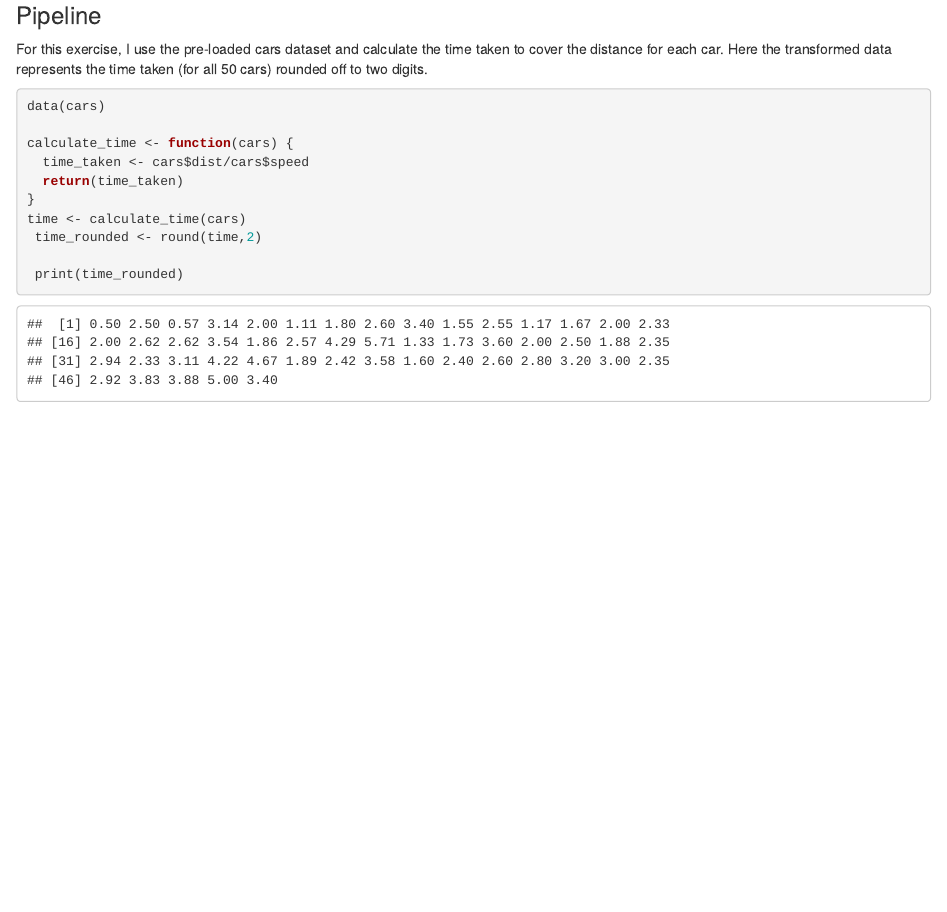
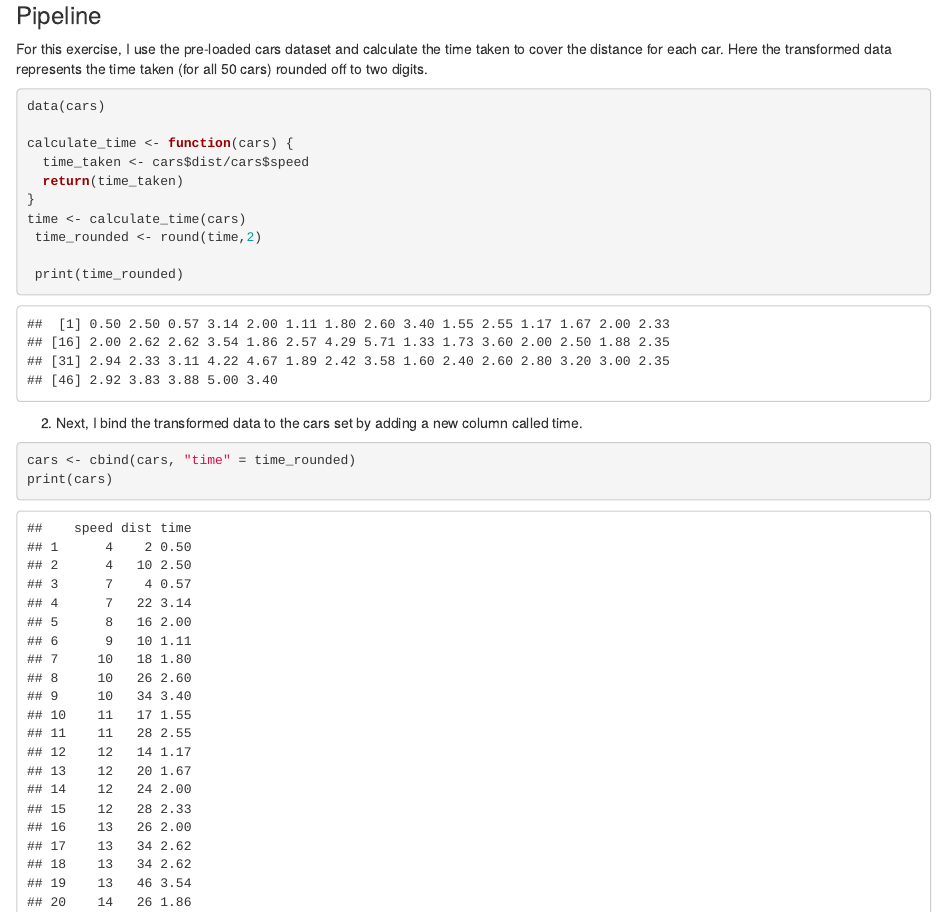
Before and after one commit to prachianeja/formative-repo, an R Markdown document (formative.Rmd): the page in a window 1100 px wide, from 190 px down. Rendered offline with R 4.5, knitr and Pandoc, with nearby package versions.

Commit message:
Added second function

````diff
--- a/formative.Rmd
+++ b/formative.Rmd
@@ -26,3 +26,9 @@ time <- calculate_time(cars)
 
  print(time_rounded)
 ```
+2. Next, I bind the transformed data to the cars set by adding a new column called time.
+
+```{r}
+cars <- cbind(cars, "time" = time_rounded)
+print(cars)
+```
````
